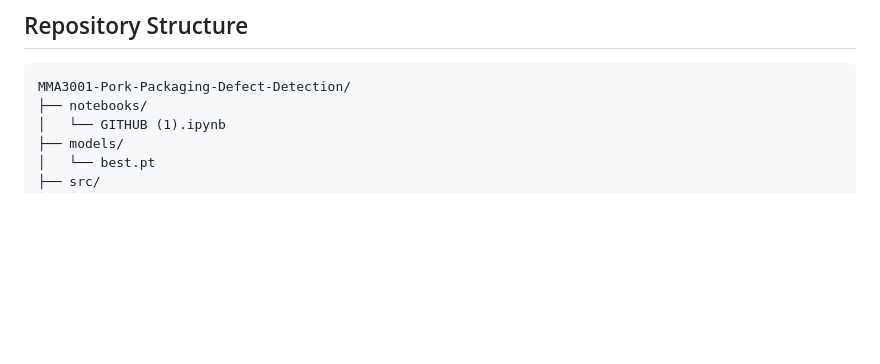
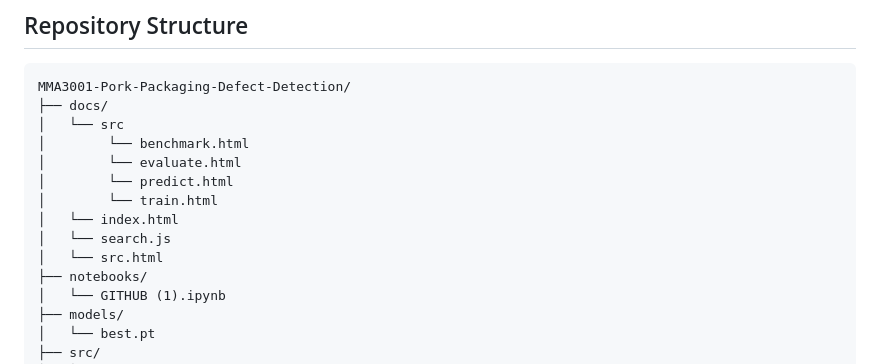
Before and after one commit to ibig0002-ops/MMA3001-Pork-Packaging-Defect-Detection, a Markdown page: README.md, the part around the change. Drawn GitHub-style; blank space fills up the shorter version.

````diff
--- a/README.md
+++ b/README.md
@@ -112,6 +112,15 @@ These results are hardware- and benchmark-dependent and should not be interprete
 
 ```text
 MMA3001-Pork-Packaging-Defect-Detection/
+├── docs/
+│   └── src
+│        └── benchmark.html
+│        └── evaluate.html
+│        └── predict.html
+│        └── train.html
+│   └── index.html
+│   └── search.js
+│   └── src.html
 ├── notebooks/
 │   └── GITHUB (1).ipynb
 ├── models/
````
